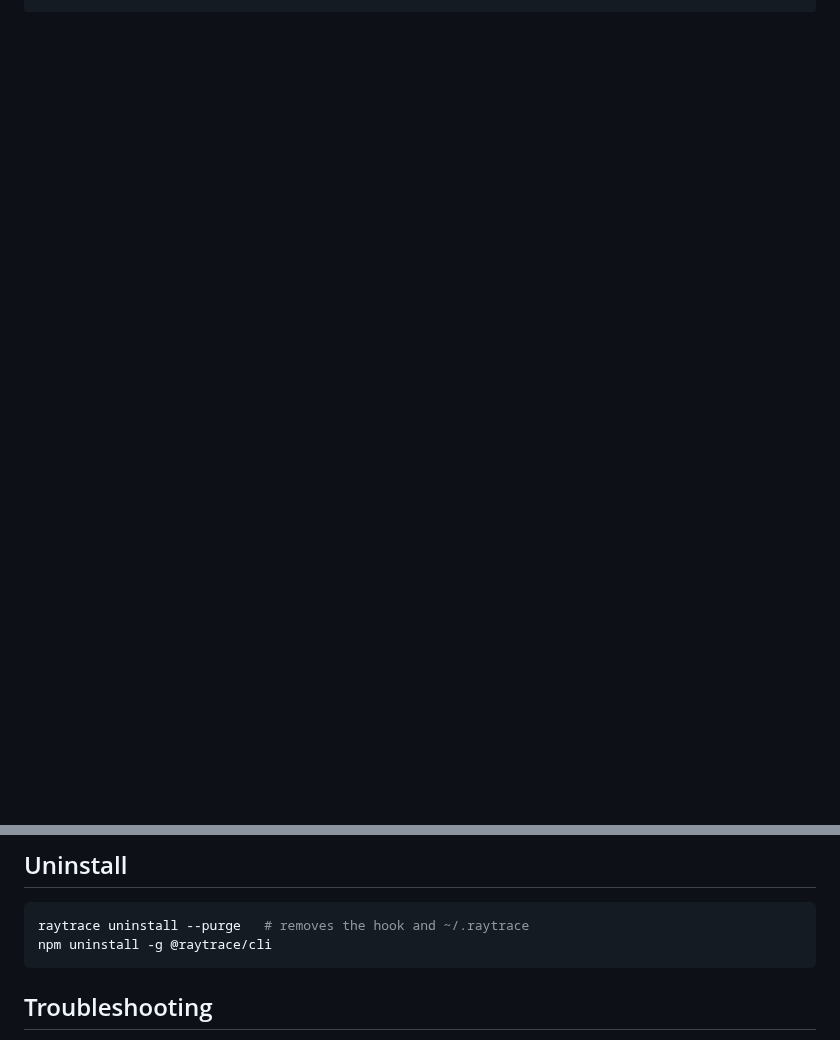
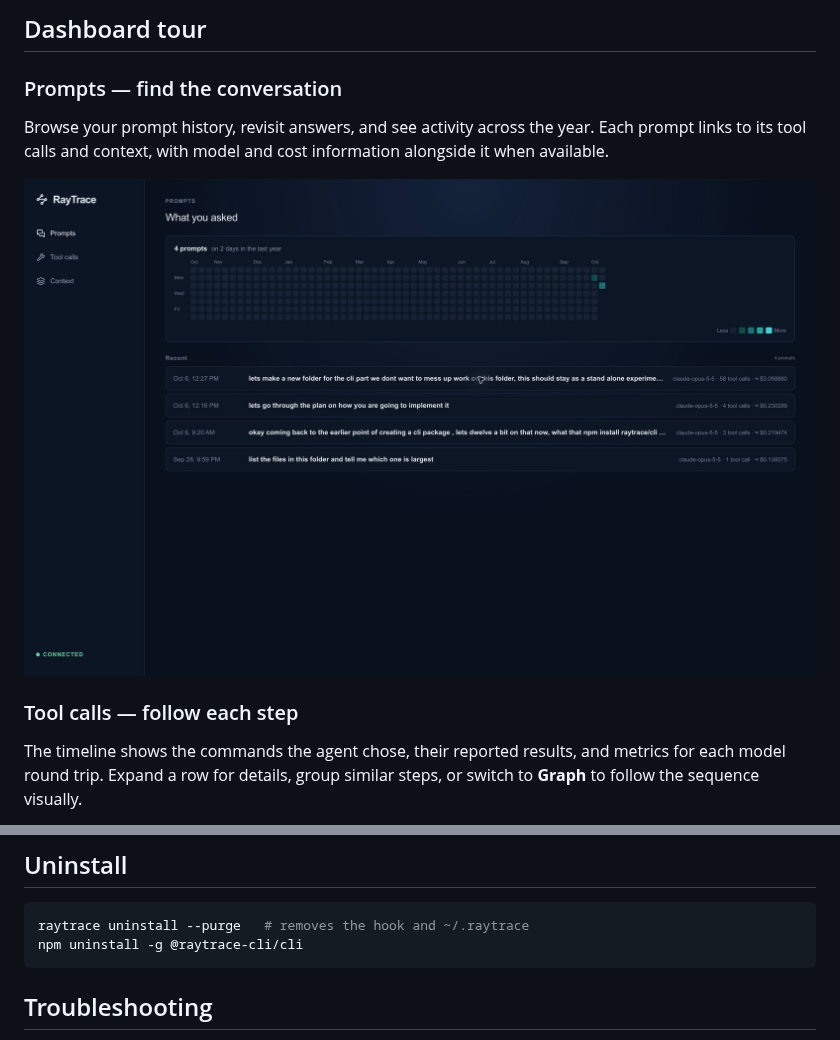
Before and after one commit to Godcreatebugs/raytrace-cli, a Markdown page: README.md, 2 parts joined by grey strips. GitHub-like rendering; pictures changed too: docs/images/prompts.jpg (added); blank space fills up the shorter version.

````diff
--- a/README.md
+++ b/README.md
@@ -50 +65,18 @@ raytrace codex            # any Codex arguments work after it
 ```
+
+## Dashboard tour
+
+### Prompts — find the conversation
+
+Browse your prompt history, revisit answers, and see activity across the year.
+Each prompt links to its tool calls and context, with model and cost information
+alongside it when available.
+
+![RayTrace prompt history with an activity calendar and real Claude Code tasks](https://raw.githubusercontent.com/Godcreatebugs/raytrace-cli/main/docs/images/prompts.jpg)
+
+### Tool calls — follow each step
+
+The timeline shows the commands the agent chose, their reported results, and
+metrics for each model round trip. Expand a row for details, group similar steps,
+or switch to **Graph** to follow the sequence visually.
+
@@ -95,7 +143,7 @@ RayTrace at the same sessions and the records line up run for run.
 
 ```sh
 raytrace uninstall --purge   # removes the hook and ~/.raytrace
-npm uninstall -g @raytrace/cli
+npm uninstall -g @raytrace-cli/cli
 ```
 
 ## Troubleshooting
````
Also changed, not shown: other parts of README.md (+55 -24 lines), docs/images/context.jpg (added), docs/images/tool-calls.jpg (added), docs/images/trace-graph.jpg (added), 2 other files.
